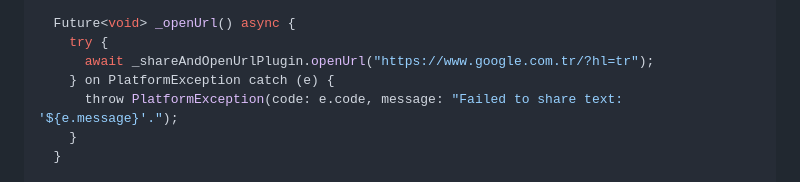
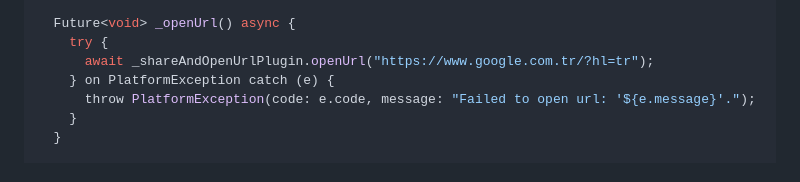
Before and after one commit to bedirhanssaglam/share_and_open_url_plugin, a Markdown page: README.md, the part around the change. Rendered like a GitHub page.

```diff
--- a/README.md
+++ b/README.md
@@ -153,7 +153,7 @@ class _MyAppState extends State<MyApp> {
     try {
       await _shareAndOpenUrlPlugin.openUrl("https://www.google.com.tr/?hl=tr");
     } on PlatformException catch (e) {
-      throw PlatformException(code: e.code, message: "Failed to share text: '${e.message}'.");
+      throw PlatformException(code: e.code, message: "Failed to open url: '${e.message}'.");
     }
   }
 
```
